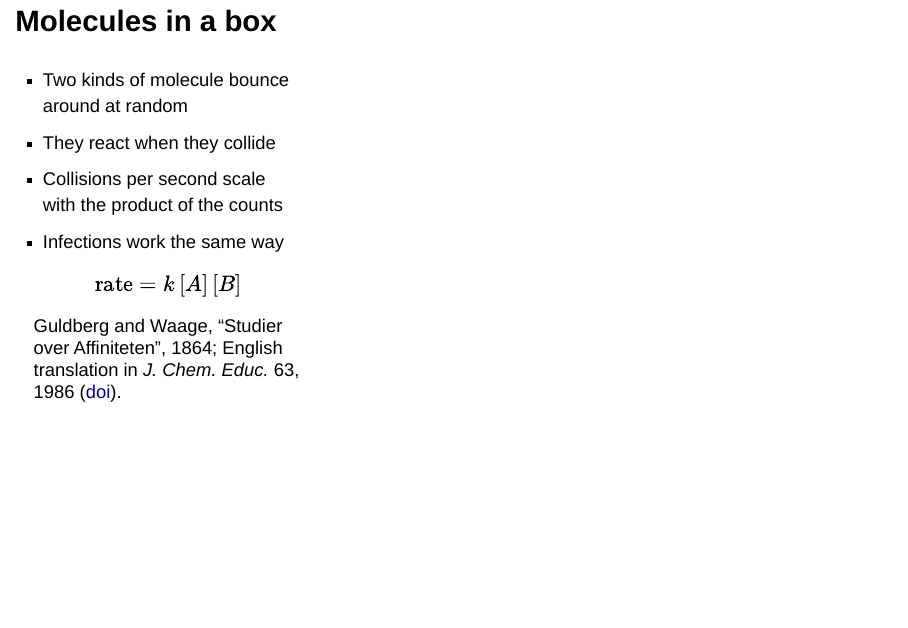
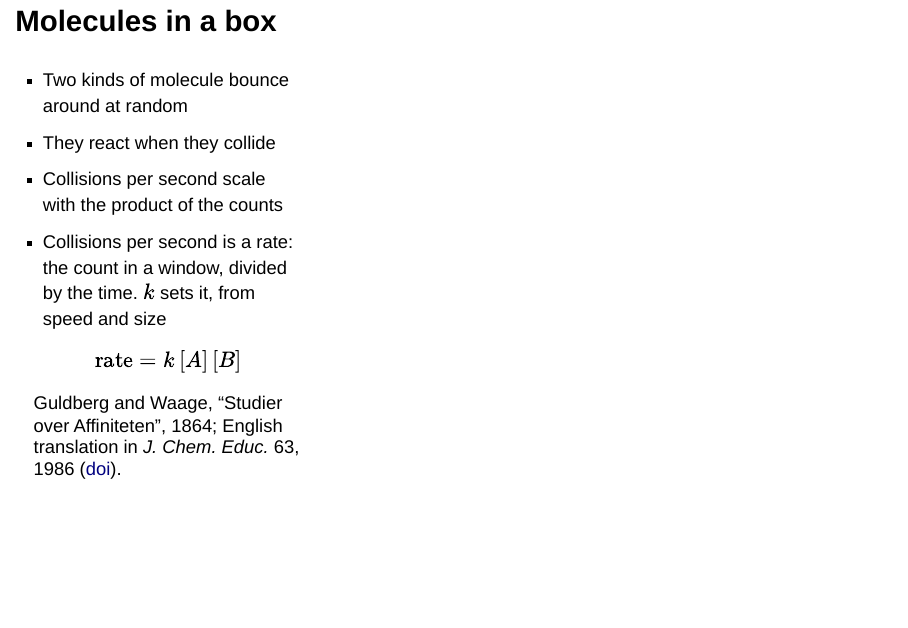
Before and after one commit to epirecipes/modeling-epidemics-julia, a Quarto document (slides/lectures/01-foundations.qmd): page 6 of 30. Rendered offline with R 4.5, knitr and Pandoc in place of Quarto, with nearby package versions; the code chunks are not run, so their results and figures are left out; drawn as Slidy slides in place of the format the file asks for.

Commit message:
Say why collisions per second is a rate on the molecules slide
Co-authored-by: Sam Abbott <s.e.abbott12@gmail.com>

```diff
--- a/slides/lectures/01-foundations.qmd
+++ b/slides/lectures/01-foundations.qmd
@@ -194,7 +194,7 @@ The point for us. With thousands of people, counts change smoothly enough to tre
 - Two kinds of molecule bounce around at random
 - They react when they collide
 - Collisions per second scale with the product of the counts
-- Infections work the same way
+- Collisions per second is a rate: the count in a window, divided by the time. $k$ sets it, from speed and size
 
 $$
 \text{rate} = k\,[A]\,[B]
```
